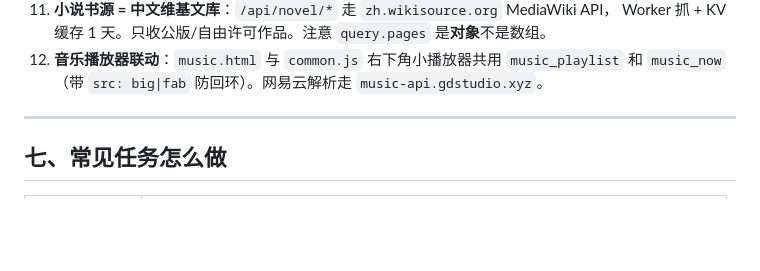
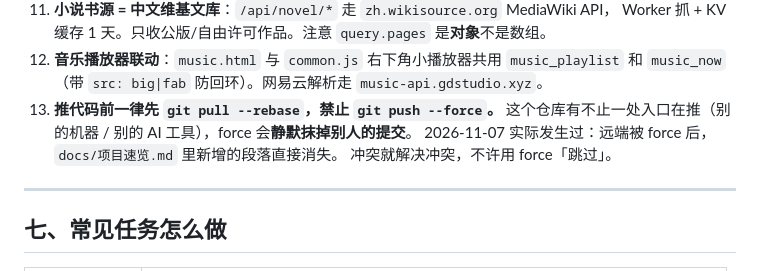
Before and after one commit to tao537/simple_forum_cf, a Markdown page: docs/项目速览.md, the part around the change. Rendered like a GitHub page; blank space fills up the shorter version.

Commit message:
docs: 约定推前先 pull --rebase、禁止 force push（远端曾被 force 覆盖）

```diff
--- a/docs/项目速览.md
+++ b/docs/项目速览.md
@@ -171,6 +171,10 @@ publish-game.mjs ← queue/*.json → ollama 文案 → 传图 → 发帖 →
     Worker 抓 + KV 缓存 1 天。只收公版/自由许可作品。注意 `query.pages` 是**对象**不是数组。
 12. **音乐播放器联动**：`music.html` 与 `common.js` 右下角小播放器共用 `music_playlist`
     和 `music_now`（带 `src: big|fab` 防回环）。网易云解析走 `music-api.gdstudio.xyz`。
+13. **推代码前一律先 `git pull --rebase`，禁止 `git push --force`。**
+    这个仓库有不止一处入口在推（别的机器 / 别的 AI 工具），force 会**静默抹掉别人的提交**。
+    2026-11-07 实际发生过：远端被 force 后，`docs/项目速览.md` 里新增的段落直接消失。
+    冲突就解决冲突，不许用 force「跳过」。
 
 
 ---
```
